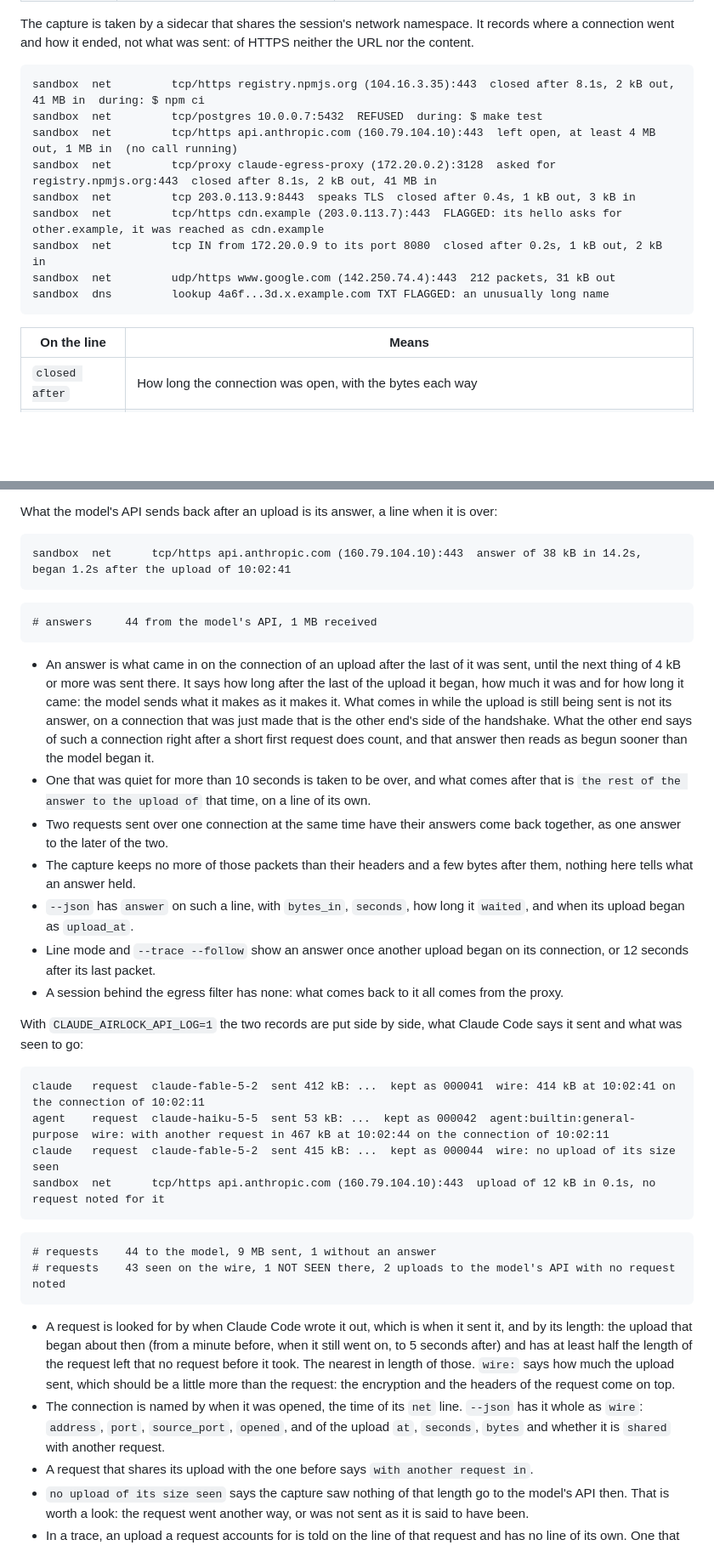
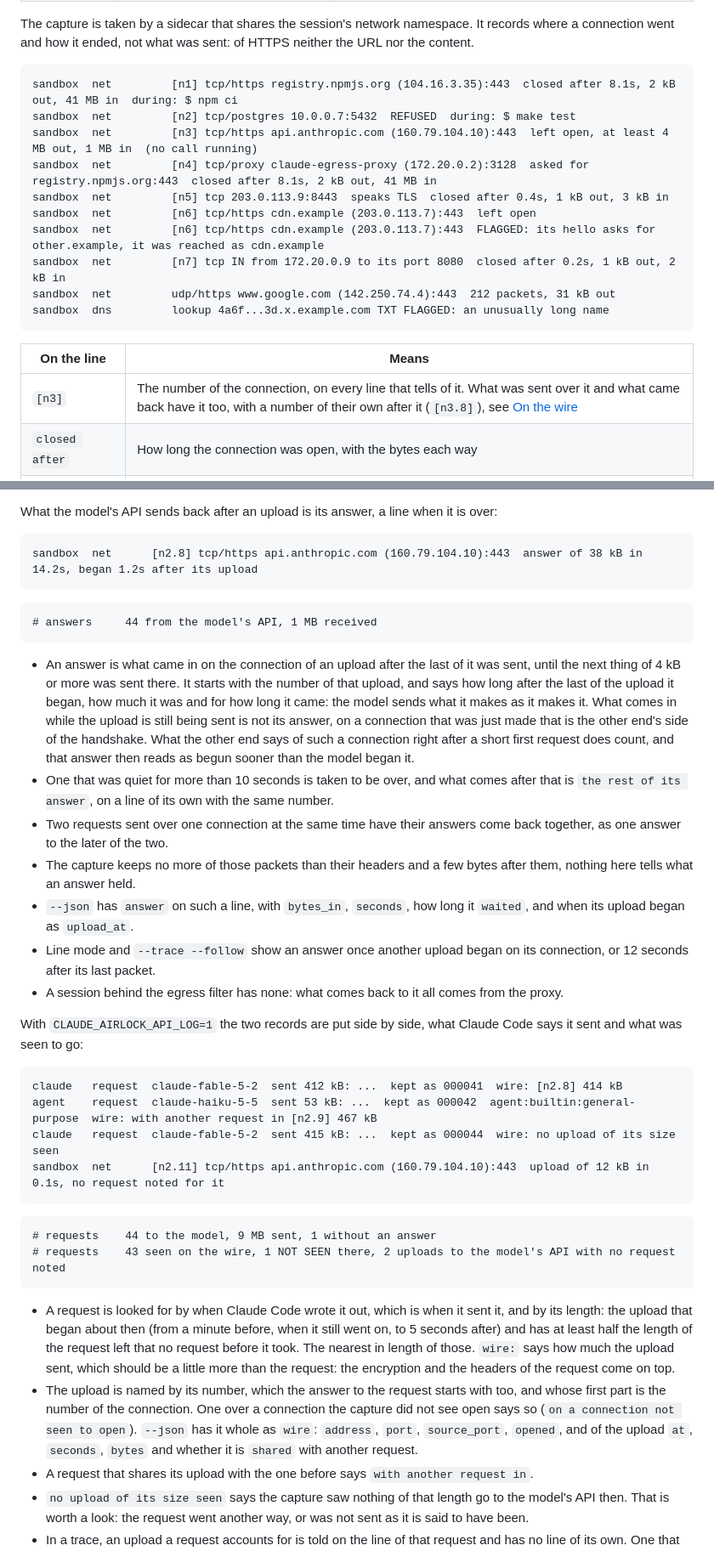
Before and after one commit to smallwat3r/claude-airlock, a Markdown page: docs/trace.md, 2 parts joined by grey strips. Shown at 85% size. GitHub-like rendering; blank space fills up the shorter version.

````diff
--- a/docs/trace.md
+++ b/docs/trace.md
@@ -308,19 +309,21 @@ namespace. It records where a connection went and how it ended, not what
 was sent: of HTTPS neither the URL nor the content.
 
 ```
-sandbox  net         tcp/https registry.npmjs.org (104.16.3.35):443  closed after 8.1s, 2 kB out, 41 MB in  during: $ npm ci
-sandbox  net         tcp/postgres 10.0.0.7:5432  REFUSED  during: $ make test
-sandbox  net         tcp/https api.anthropic.com (160.79.104.10):443  left open, at least 4 MB out, 1 MB in  (no call running)
-sandbox  net         tcp/proxy claude-egress-proxy (172.20.0.2):3128  asked for registry.npmjs.org:443  closed after 8.1s, 2 kB out, 41 MB in
-sandbox  net         tcp 203.0.113.9:8443  speaks TLS  closed after 0.4s, 1 kB out, 3 kB in
-sandbox  net         tcp/https cdn.example (203.0.113.7):443  FLAGGED: its hello asks for other.example, it was reached as cdn.example
-sandbox  net         tcp IN from 172.20.0.9 to its port 8080  closed after 0.2s, 1 kB out, 2 kB in
+sandbox  net         [n1] tcp/https registry.npmjs.org (104.16.3.35):443  closed after 8.1s, 2 kB out, 41 MB in  during: $ npm ci
+sandbox  net         [n2] tcp/postgres 10.0.0.7:5432  REFUSED  during: $ make test
+sandbox  net         [n3] tcp/https api.anthropic.com (160.79.104.10):443  left open, at least 4 MB out, 1 MB in  (no call running)
+sandbox  net         [n4] tcp/proxy claude-egress-proxy (172.20.0.2):3128  asked for registry.npmjs.org:443  closed after 8.1s, 2 kB out, 41 MB in
+sandbox  net         [n5] tcp 203.0.113.9:8443  speaks TLS  closed after 0.4s, 1 kB out, 3 kB in
+sandbox  net         [n6] tcp/https cdn.example (203.0.113.7):443  left open
+sandbox  net         [n6] tcp/https cdn.example (203.0.113.7):443  FLAGGED: its hello asks for other.example, it was reached as cdn.example
+sandbox  net         [n7] tcp IN from 172.20.0.9 to its port 8080  closed after 0.2s, 1 kB out, 2 kB in
 sandbox  net         udp/https www.google.com (142.250.74.4):443  212 packets, 31 kB out
 sandbox  dns         lookup 4a6f...3d.x.example.com TXT FLAGGED: an unusually long name
 ```
 
 | On the line | Means |
 | --- | --- |
+| `[n3]` | The number of the connection, on every line that tells of it. What was sent over it and what came back have it too, with a number of their own after it (`[n3.8]`), see [On the wire](#on-the-wire) |
 | `closed after` | How long the connection was open, with the bytes each way |
 | `left open` | It had not ended when the session did, with how much it had carried by then when that is 4 kB or more: no less than that, see [What comes in](#what-comes-in) |
 | `REFUSED`, `NO ANSWER` | The other end refused, or did not answer |
@@ -874,7 +888,7 @@ What the model's API sends back after an upload is its answer, a line
 when it is over:
 
 ```
-sandbox  net      tcp/https api.anthropic.com (160.79.104.10):443  answer of 38 kB in 14.2s, began 1.2s after the upload of 10:02:41
+sandbox  net      [n2.8] tcp/https api.anthropic.com (160.79.104.10):443  answer of 38 kB in 14.2s, began 1.2s after its upload
 ```
 
 ```
@@ -883,16 +897,16 @@ sandbox  net      tcp/https api.anthropic.com (160.79.104.10):443  answer of 38
 
 - An answer is what came in on the connection of an upload after the
   last of it was sent, until the next thing of 4 kB or more was sent
-  there. It says how long after the last of the upload it began, how
-  much it was and for how long it came: the model sends what it makes
-  as it makes it. What comes in while the upload is still being sent
+  there. It starts with the number of that upload, and says how long
+  after the last of the upload it began, how much it was and for how
+  long it came: the model sends what it makes as it makes it. What comes in while the upload is still being sent
   is not its answer, on a connection that was just made that is the
   other end's side of the handshake. What the other end says of such a
   connection right after a short first request does count, and that
   answer then reads as begun sooner than the model began it.
 - One that was quiet for more than 10 seconds is taken to be over, and
-  what comes after that is `the rest of the answer to the upload of`
-  that time, on a line of its own.
+  what comes after that is `the rest of its answer`, on a line of its
+  own with the same number.
 - Two requests sent over one connection at the same time have their
   answers come back together, as one answer to the later of the two.
 - The capture keeps no more of those packets than their headers and a
@@ -908,10 +922,10 @@ With `CLAUDE_AIRLOCK_API_LOG=1` the two records are put side by side,
 what Claude Code says it sent and what was seen to go:
 
 ```
-claude   request  claude-fable-5-2  sent 412 kB: ...  kept as 000041  wire: 414 kB at 10:02:41 on the connection of 10:02:11
-agent    request  claude-haiku-5-5  sent 53 kB: ...  kept as 000042  agent:builtin:general-purpose  wire: with another request in 467 kB at 10:02:44 on the connection of 10:02:11
+claude   request  claude-fable-5-2  sent 412 kB: ...  kept as 000041  wire: [n2.8] 414 kB
+agent    request  claude-haiku-5-5  sent 53 kB: ...  kept as 000042  agent:builtin:general-purpose  wire: with another request in [n2.9] 467 kB
 claude   request  claude-fable-5-2  sent 415 kB: ...  kept as 000044  wire: no upload of its size seen
-sandbox  net      tcp/https api.anthropic.com (160.79.104.10):443  upload of 12 kB in 0.1s, no request noted for it
+sandbox  net      [n2.11] tcp/https api.anthropic.com (160.79.104.10):443  upload of 12 kB in 0.1s, no request noted for it
 ```
 
 ```
@@ -926,10 +940,13 @@ sandbox  net      tcp/https api.anthropic.com (160.79.104.10):443  upload of 12
   before it took. The nearest in length of those. `wire:` says how much
   the upload sent, which should be a little more than the request: the
   encryption and the headers of the request come on top.
-- The connection is named by when it was opened, the time of its `net`
-  line. `--json` has it whole as `wire`: `address`, `port`,
-  `source_port`, `opened`, and of the upload `at`, `seconds`, `bytes`
-  and whether it is `shared` with another request.
+- The upload is named by its number, which the answer to the request
+  starts with too, and whose first part is the number of the
+  connection. One over a connection the capture did not see open says
+  so (`on a connection not seen to open`). `--json` has it whole as
+  `wire`: `address`, `port`, `source_port`, `opened`, and of the upload
+  `at`, `seconds`, `bytes` and whether it is `shared` with another
+  request.
 - A request that shares its upload with the one before says
   `with another request in`.
 - `no upload of its size seen` says the capture saw nothing of that
````
Also changed, not shown: other parts of docs/trace.md (+30 -10 lines), docs/line-mode.md (+11 -7 lines), docs/img/line-mode.png, 14 other files.
